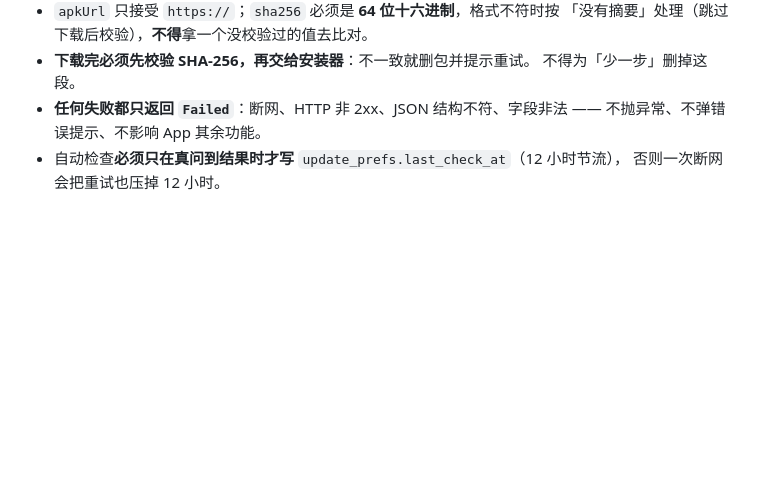
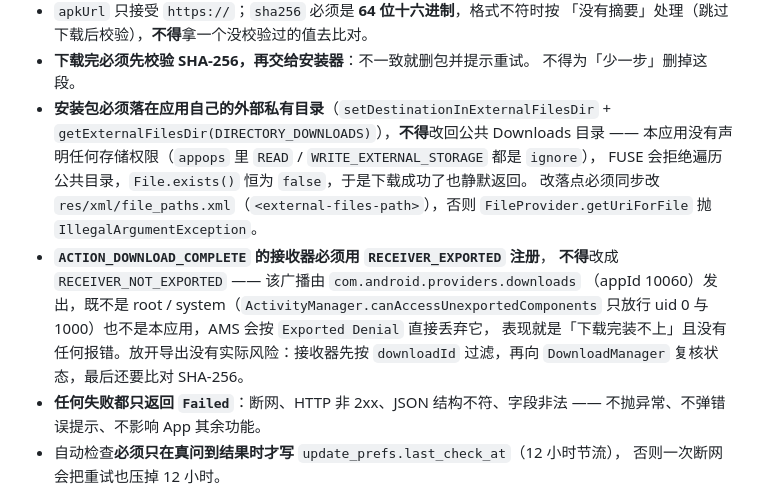
Before and after one commit to os233/WaterReminder, a Markdown page: AGENTS.md, the part around the change. Rendered like a GitHub page; blank space fills up the shorter version.

```diff
--- a/AGENTS.md
+++ b/AGENTS.md
@@ -133,6 +133,18 @@ App 内更新是本项目唯一在运行时依赖外部的链路，**改坏了
   「没有摘要」处理（跳过下载后校验），**不得**拿一个没校验过的值去比对。
 - **下载完必须先校验 SHA-256，再交给安装器**：不一致就删包并提示重试。
   不得为「少一步」删掉这段。
+- **安装包必须落在应用自己的外部私有目录**（`setDestinationInExternalFilesDir` +
+  `getExternalFilesDir(DIRECTORY_DOWNLOADS)`），**不得**改回公共 Downloads 目录 ——
+  本应用没有声明任何存储权限（`appops` 里 `READ` / `WRITE_EXTERNAL_STORAGE` 都是 `ignore`），
+  FUSE 会拒绝遍历公共目录，`File.exists()` 恒为 `false`，于是下载成功了也静默返回。
+  改落点必须同步改 `res/xml/file_paths.xml`（`<external-files-path>`），否则
+  `FileProvider.getUriForFile` 抛 `IllegalArgumentException`。
+- **`ACTION_DOWNLOAD_COMPLETE` 的接收器必须用 `RECEIVER_EXPORTED` 注册**，
+  **不得**改成 `RECEIVER_NOT_EXPORTED` —— 该广播由 `com.android.providers.downloads`
+  （appId 10060）发出，既不是 root / system（`ActivityManager.canAccessUnexportedComponents`
+  只放行 uid 0 与 1000）也不是本应用，AMS 会按 `Exported Denial` 直接丢弃它，
+  表现就是「下载完装不上」且没有任何报错。放开导出没有实际风险：接收器先按
+  `downloadId` 过滤，再向 `DownloadManager` 复核状态，最后还要比对 SHA-256。
 - **任何失败都只返回 `Failed`**：断网、HTTP 非 2xx、JSON 结构不符、字段非法 ——
   不抛异常、不弹错误提示、不影响 App 其余功能。
 - 自动检查**必须只在真问到结果时才写** `update_prefs.last_check_at`（12 小时节流），
```
Also changed, not shown: README.md (+11 -1 lines).
